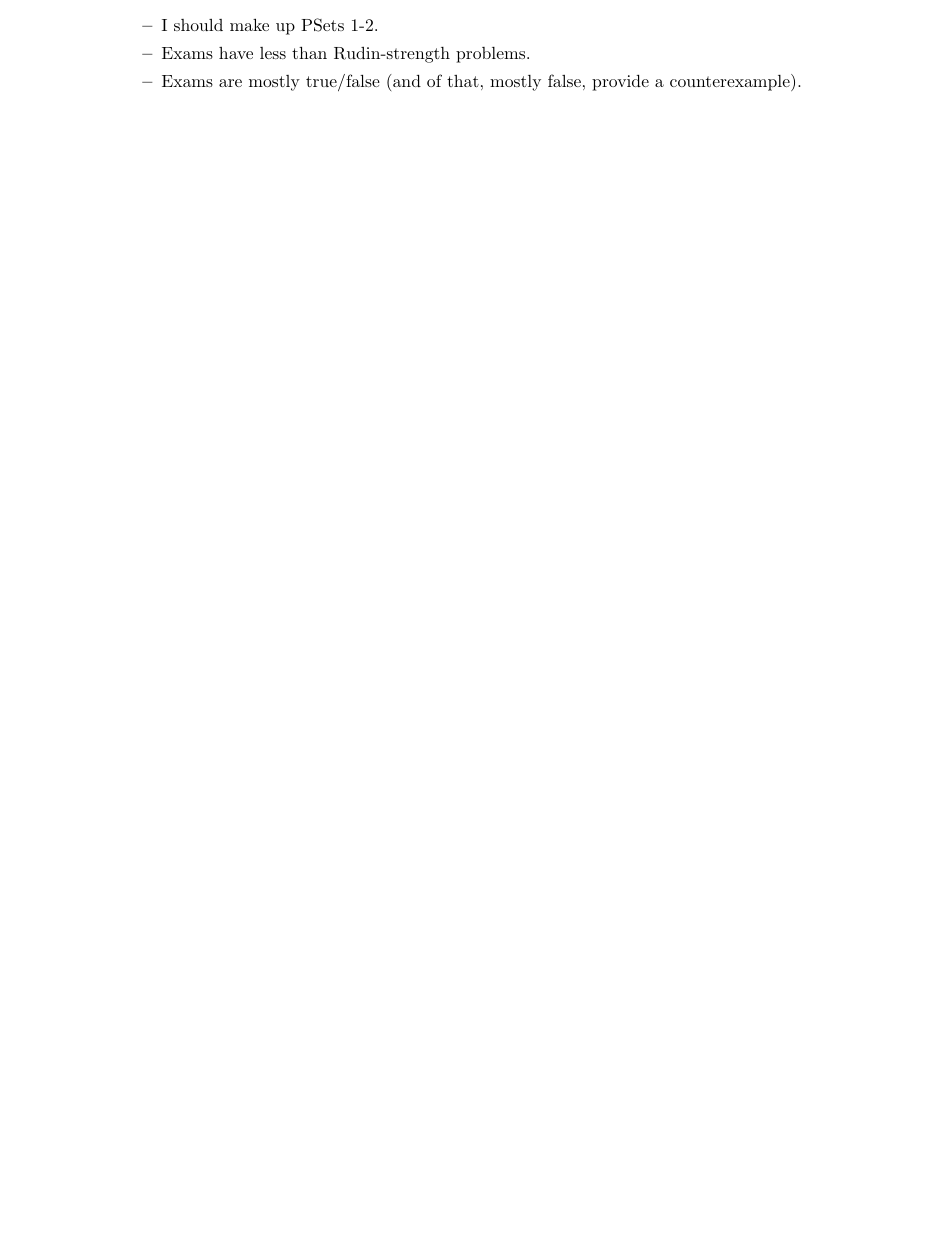
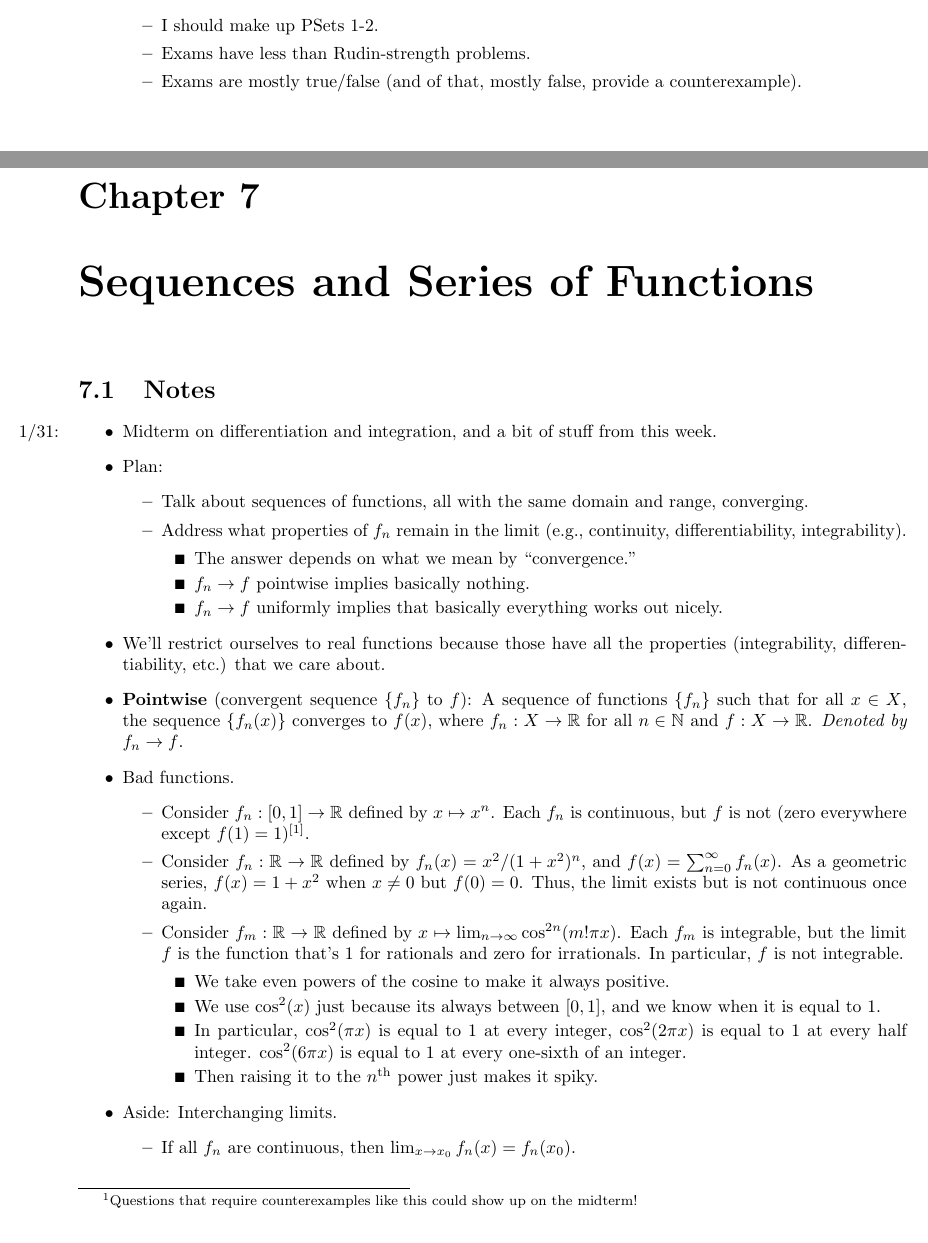
Before and after one commit to shadypuck/MATH20410Notes, a LaTeX document (Notes/notes.tex, which reads Notes/Chapter7/chapter7.tex, preamble.tex): part of page 5 of 5 before the commit and two parts of pages 5 and 6 of 7 after it, the two joined at a grey line, cut so that both start at the same text, the shorter picture padded with empty space. Compiled offline with pdfLaTeX.

Commit message:
Convergence of Functions

```diff
--- /dev/null
+++ b/Notes/Chapter7/chapter7.tex
@@ -0,0 +1,43 @@
+\documentclass[../notes.tex]{subfiles}
+
+\pagestyle{main}
+\renewcommand{\chaptermark}[1]{\markboth{\chaptername\ \thechapter\ (#1)}{}}
+\setcounter{chapter}{6}
+
+\begin{document}
+
+
+
+
+\chapter{Sequences and Series of Functions}
+\section{Notes}
+\begin{itemize}
+    \item \marginnote{1/31:}Midterm on differentiation and integration, and a bit of stuff from this week.
+    \item Plan:
+    \begin{itemize}
+        \item Talk about sequences of functions, all with the same domain and range, converging.
+        \item Address what properties of $f_n$ remain in the limit (e.g., continuity, differentiability, integrability).
+        \begin{itemize}
+            \item The answer depends on what we mean by "convergence."
+            \item $f_n\to f$ pointwise implies basically nothing.
+            \item $f_n\to f$ uniformly implies that basically everything works out nicely.
+        \end{itemize}
+    \end{itemize}
+    \item We'll restrict ourselves to real functions because those have all the properties (integrability, differentiability, etc.) that we care about.
+    \item \textbf{Pointwise} (convergent sequence $\{f_n\}$ to $f$): A sequence of functions $\{f_n\}$ such that for all $x\in X$, the sequence $\{f_n(x)\}$ converges to $f(x)$, where $f_n:X\to\R$ for all $n\in\N$ and $f:X\to\R$. \emph{Denoted by} $f_n\to f$.
+    \item Bad functions.
+    \begin{itemize}
+        \item Consider $f_n:[0,1]\to\R$ defined by $x\mapsto x^n$. Each $f_n$ is continuous, but $f$ is not (zero everywhere except $f(1)=1$)\footnote{Questions that require counterexamples like this could show up on the midterm!}.
+        \item Consider $f_n:\R\to\R$ defined by $f_n(x)=x^2/(1+x^2)^n$, and $f(x)=\sum_{n=0}^\infty f_n(x)$. As a geometric series, $f(x)=1+x^2$ when $x\neq 0$ but $f(0)=0$. Thus, the limit exists but is not continuous once again.
+        \item Consider $f_m:\R\to\R$ defined by $x\mapsto\lim_{n\to\infty}\cos^{2n}(m!\pi x)$. Each $f_m$ is integrable, but the limit $f$ is the function that's 1 for rationals and zero for irrationals. In particular, $f$ is not integrable.
+        \begin{itemize}
+            \item We take even powers of the cosine to make it always positive.
+            \item We use $\cos^2(x)$ just because its always between $[0,1]$, and we know when it is equal to 1.
+            \item In particular, $\cos^2(\pi x)$ is equal to 1 at every integer, $\cos^2(2\pi x)$ is equal to 1 at every half integer. $\cos^2(6\pi x)$ is equal to 1 at every one-sixth of an integer.
+            \item Then raising it to the $n^\text{th}$ power just makes it spiky.
+        \end{itemize}
+    \end{itemize}
+    \item Aside: Interchanging limits.
+    \begin{itemize}
+        \item If all $f_n$ are continuous, then $\lim_{x\to x_0}f_n(x)=f_n(x_0)$.
+        \item The question "is $f$ continuous" is equivalent to being able to interchange limits:
--- a/preamble.tex
+++ b/preamble.tex
@@ -1,11 +1,16 @@
 \usepackage[margin=1in]{geometry}
+\usepackage{csquotes}
 \usepackage{fancyhdr}
 \usepackage{marginnote}
 \usepackage{enumitem}
+\usepackage{scrextend}
+\usepackage[bottom]{footmisc}
 \usepackage[style=apa]{biblatex}
 \usepackage{amsmath,amssymb,amsthm}
 \usepackage{physics,mathrsfs}
 \usepackage[hidelinks]{hyperref}
+
+\MakeOuterQuote{"}
 
 \fancypagestyle{main}{
     \fancyhf{}
@@ -20,9 +25,15 @@
 
 \reversemarginpar
 
+\setitemize[3]{label={\scriptsize$\blacksquare$}}
+
+\deffootnotemark{\textsuperscript{\textup{[}\thefootnotemark\textup{]}}}
+\deffootnote[2.1em]{0em}{0em}{\textsuperscript{\thefootnote}}
+
 \addbibresource{../main.bib}
 \DefineBibliographyStrings{english}{bibliography={References}}
 
+\newcommand{\N}{\mathbb{N}}
 \newcommand{\R}{\mathbb{R}}
 
 \usepackage{subfiles}
```
Also changed, not shown: Notes/notes.tex (+2 -0 lines), Notes/Chapter7/chapter7.pdf (added), Notes/notes.pdf, Notes/Chapter7/chapter7.tex (20 more changed lines).
